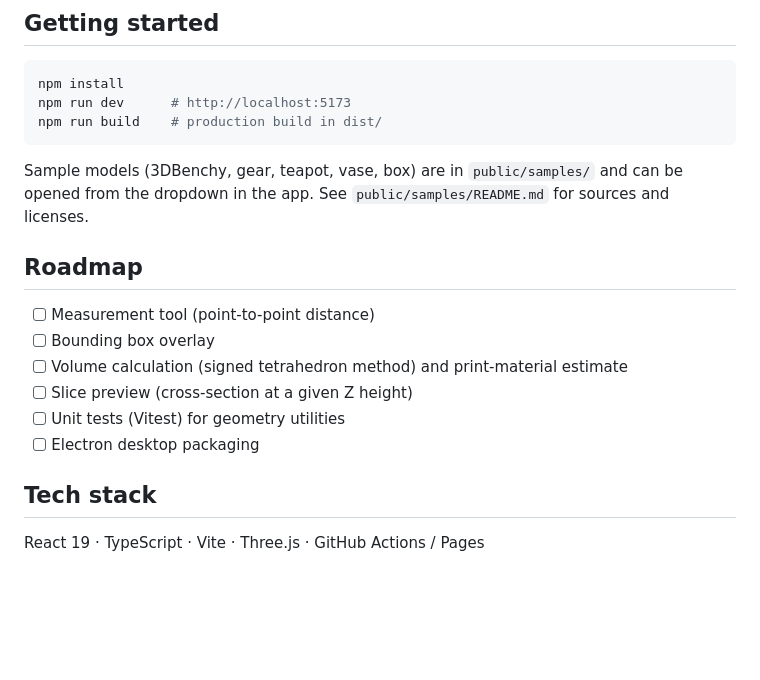
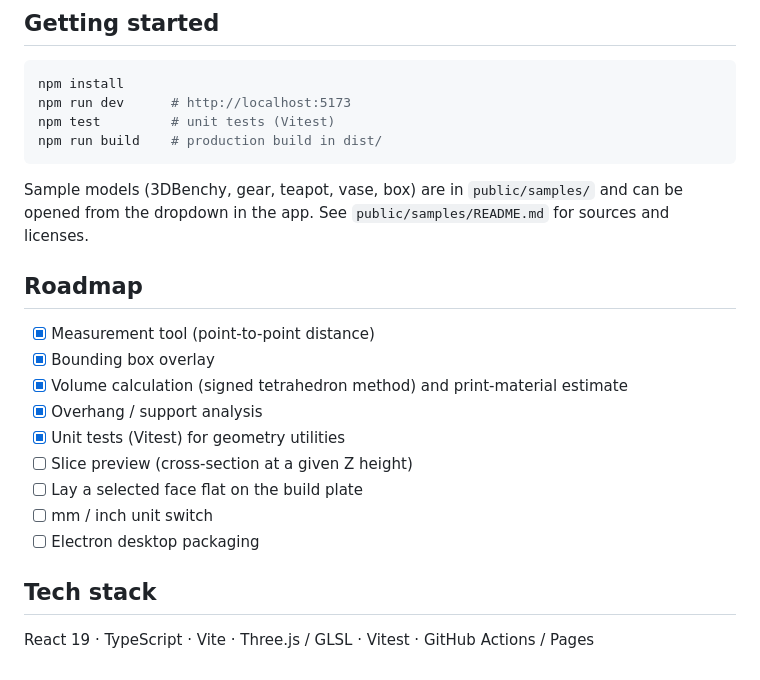
Before and after one commit to AliceWWei/StlViewer, a Markdown page: README.md, the part around one of its changes. Drawn GitHub-style; blank space fills up the shorter version.

````diff
--- a/README.md
+++ b/README.md
@@ -34,6 +45,7 @@ The rendering code lives in a plain TypeScript class rather than inside React co
 ```bash
 npm install
 npm run dev      # http://localhost:5173
+npm test         # unit tests (Vitest)
 npm run build    # production build in dist/
 ```
 
@@ -41,13 +53,16 @@ Sample models (3DBenchy, gear, teapot, vase, box) are in `public/samples/` and c
 
 ## Roadmap
 
-- [ ] Measurement tool (point-to-point distance)
-- [ ] Bounding box overlay
-- [ ] Volume calculation (signed tetrahedron method) and print-material estimate
+- [x] Measurement tool (point-to-point distance)
+- [x] Bounding box overlay
+- [x] Volume calculation (signed tetrahedron method) and print-material estimate
+- [x] Overhang / support analysis
+- [x] Unit tests (Vitest) for geometry utilities
 - [ ] Slice preview (cross-section at a given Z height)
-- [ ] Unit tests (Vitest) for geometry utilities
+- [ ] Lay a selected face flat on the build plate
+- [ ] mm / inch unit switch
 - [ ] Electron desktop packaging
 
 ## Tech stack
 
-React 19 · TypeScript · Vite · Three.js · GitHub Actions / Pages
+React 19 · TypeScript · Vite · Three.js / GLSL · Vitest · GitHub Actions / Pages
````
Also changed, not shown: other parts of README.md (+13 -2 lines), docs/analysis.png (added), docs/overhang-measure.png (added), 10 other files.
